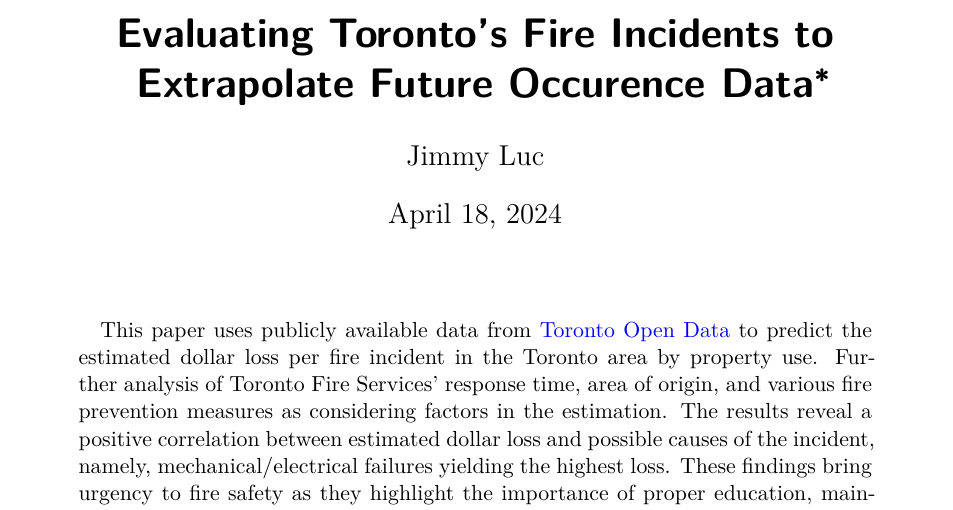
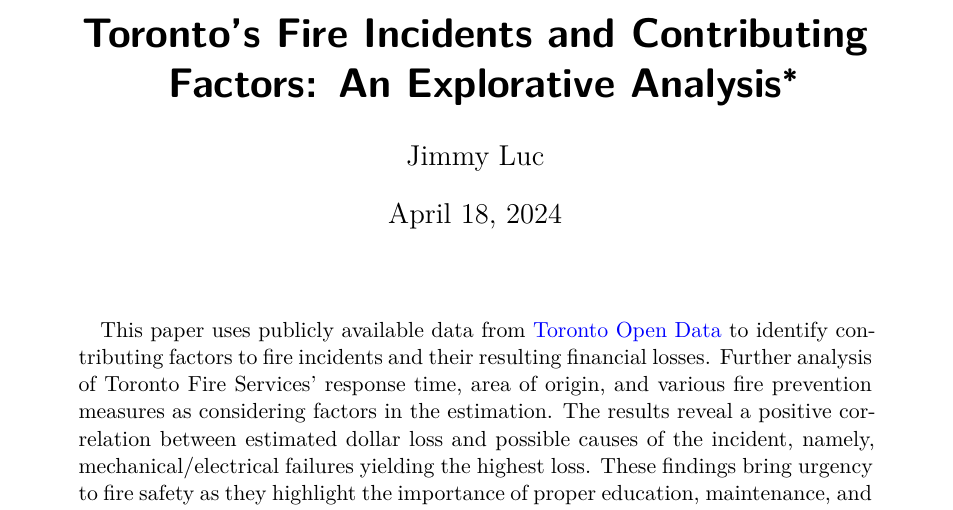
Before and after one commit to rex009x/fire-incidents-toronto, a Quarto document (paper/paper.qmd): part of page 1 of 7, cut so that both start at the same text. Rendered offline with R 4.5, knitr and Pandoc in place of Quarto, then LaTeX, with nearby package versions; some code elsewhere in the file could not run offline.

Commit message:
update README and title

```diff
--- a/paper/paper.qmd
+++ b/paper/paper.qmd
@@ -1,11 +1,11 @@
 ---
-title: "Evaluating Toronto's Fire Incidents to Extrapolate Future Occurence Data"
+title: "Toronto's Fire Incidents and Contributing Factors: An Explorative Analysis"
 author:
   - Jimmy Luc
 thanks: "Code and data are available at: [https://github.com/rex009x/fire-incidents-toronto](https://github.com/rex009x/fire-incidents-toronto)."
 date: today
 date-format: long
-abstract: "This paper uses publicly available data from [Toronto Open Data](https://open.toronto.ca/) to predict the estimated dollar loss per fire incident in the Toronto area by property use. Further analysis of Toronto Fire Services' response time, area of origin, and various fire prevention measures as considering factors in the estimation. The results reveal a positive correlation between estimated dollar loss and possible causes of the incident, namely, mechanical/electrical failures yielding the highest loss. These findings bring urgency to fire safety as they highlight the importance of proper education, maintenance, and safety inspections. This analysis encourages homeowners, businesses, and property managers to take initiative in order to ensure the well-being of others."
+abstract: "This paper uses publicly available data from [Toronto Open Data](https://open.toronto.ca/) to identify contributing factors to fire incidents and their resulting financial losses. Further analysis of Toronto Fire Services' response time, area of origin, and various fire prevention measures as considering factors in the estimation. The results reveal a positive correlation between estimated dollar loss and possible causes of the incident, namely, mechanical/electrical failures yielding the highest loss. These findings bring urgency to fire safety as they highlight the importance of proper education, maintenance, and safety inspections. This analysis encourages homeowners, businesses, and property managers to take initiative in order to ensure the well-being of others."
 format:
   pdf:
     fig-pos: "H"
```
Also changed, not shown: README.md.
